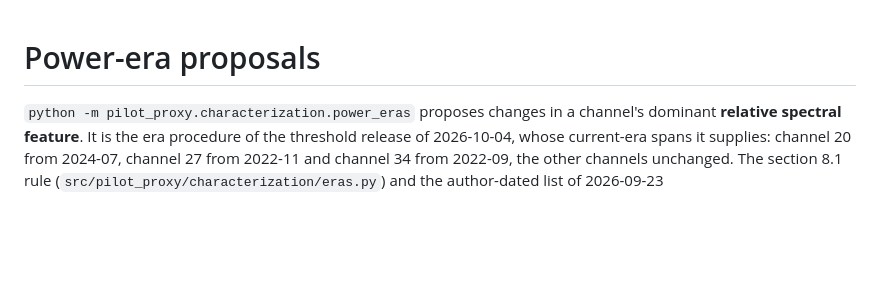
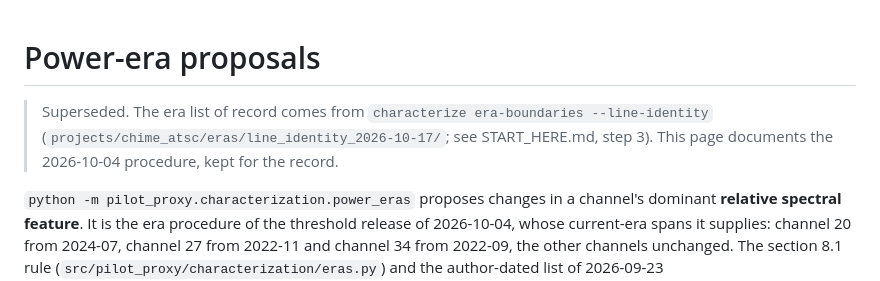
Before and after one commit to WVURAIL/pilotproxy, a Markdown page: docs/POWER_ERAS.md, the part around the change. Rendered like a GitHub page; blank space fills up the shorter version.

Commit message:
Mark the 2026-10-04 era procedure as superseded

```diff
--- a/docs/POWER_ERAS.md
+++ b/docs/POWER_ERAS.md
@@ -1,4 +1,8 @@
 # Power-era proposals
+
+> Superseded. The era list of record comes from `characterize era-boundaries --line-identity`
+> (`projects/chime_atsc/eras/line_identity_2026-10-17/`; see START_HERE.md, step 3). This page
+> documents the 2026-10-04 procedure, kept for the record.
 
 `python -m pilot_proxy.characterization.power_eras` proposes changes in a
 channel's dominant **relative spectral feature**. It is the era procedure of
```
